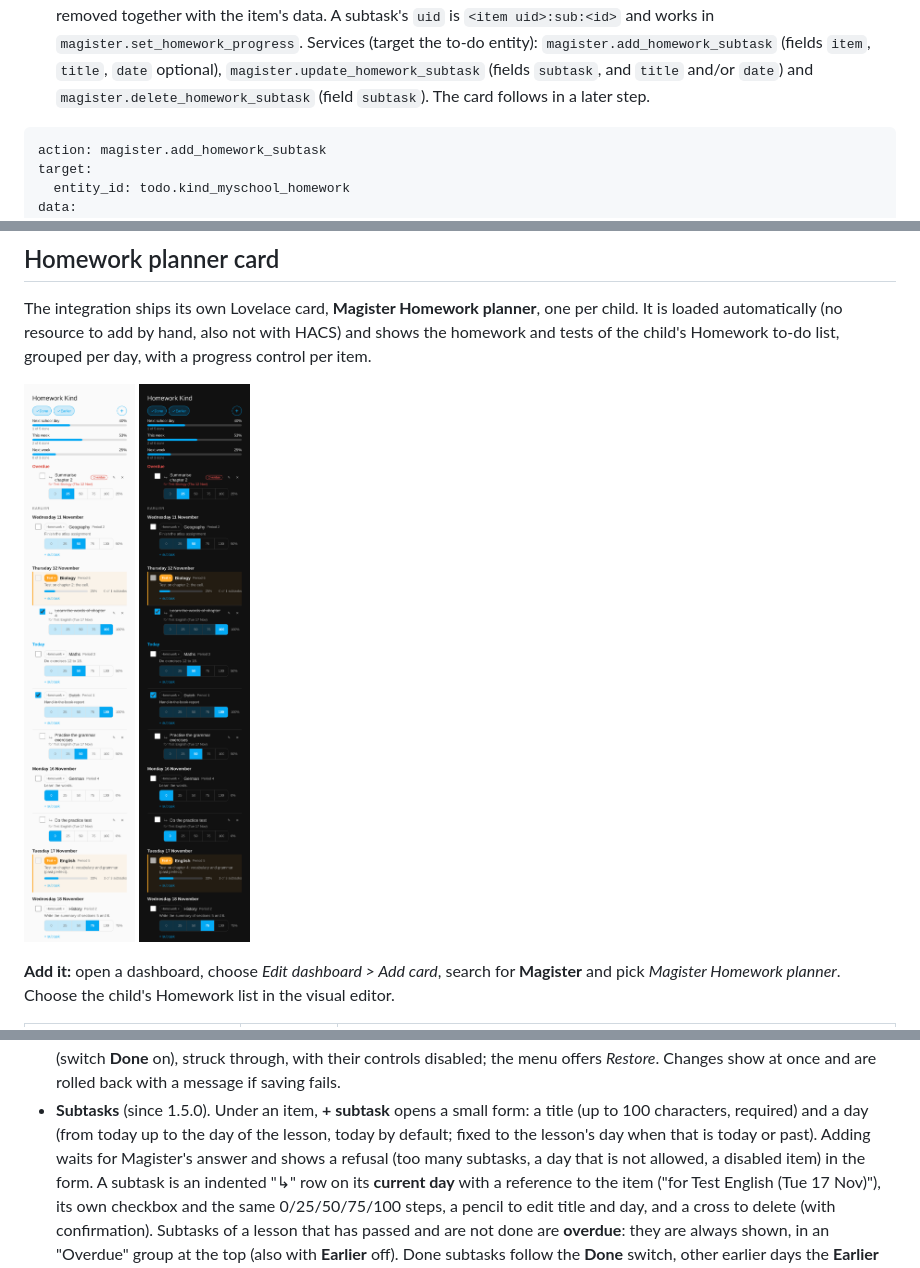
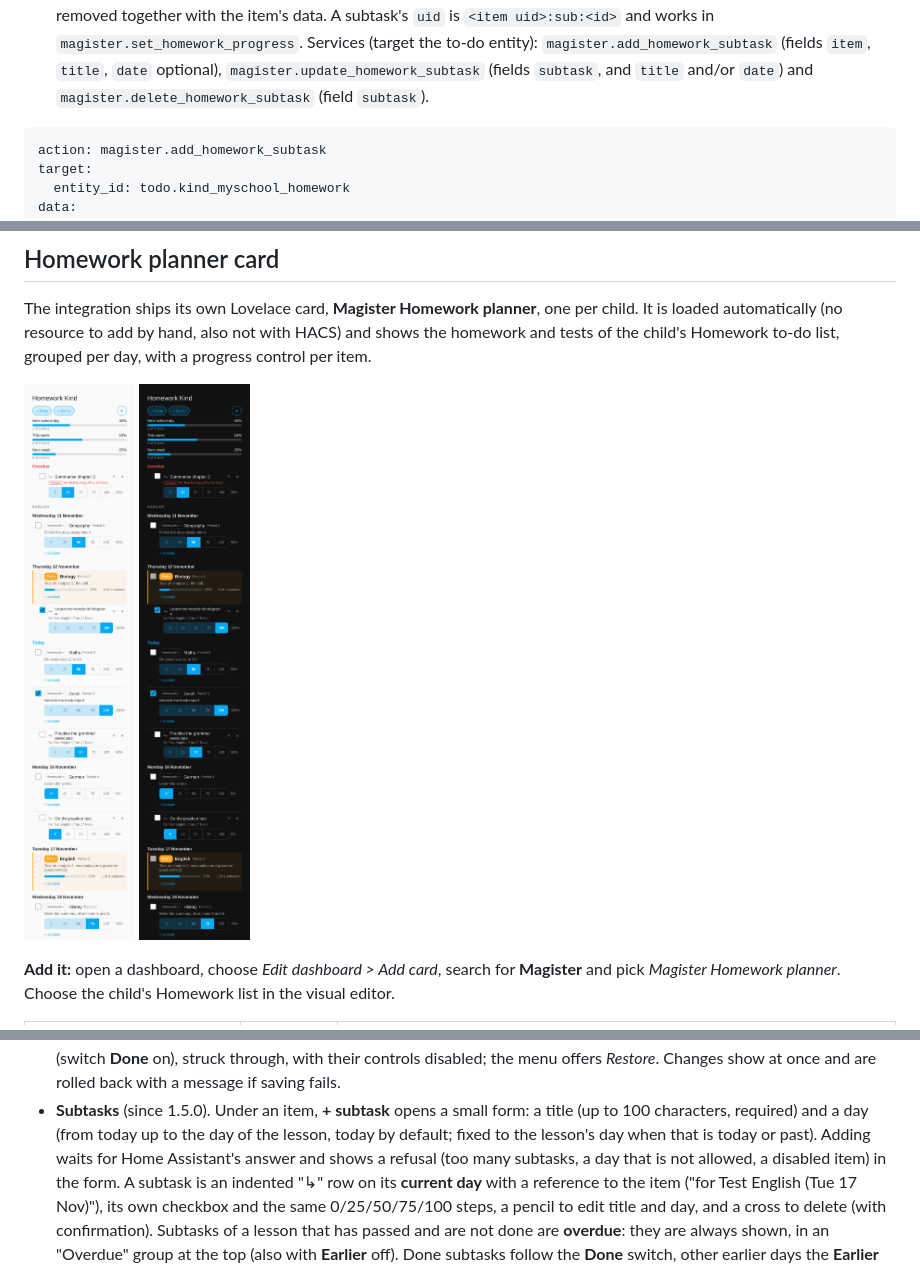
Before and after one commit to michielmj/ha_magister, a Markdown page: README.md, 3 parts joined by grey strips. Rendered like a GitHub page; pictures changed too: docs/assets/homework-card-en-dark.png, docs/assets/homework-card-en-light.png.

````diff
--- a/README.md
+++ b/README.md
@@ -255,7 +255,7 @@ data:
   `<item uid>:sub:<id>` and works in `magister.set_homework_progress`. Services (target the
   to-do entity): `magister.add_homework_subtask` (fields `item`, `title`, `date` optional),
   `magister.update_homework_subtask` (fields `subtask`, and `title` and/or `date`) and
-  `magister.delete_homework_subtask` (field `subtask`). The card follows in a later step.
+  `magister.delete_homework_subtask` (field `subtask`).
 
 ```yaml
 action: magister.add_homework_subtask
@@ -345,7 +345,7 @@ show_progress_next_week: false
   *Restore*. Changes show at once and are rolled back with a message if saving fails.
 - **Subtasks** (since 1.5.0). Under an item, **+ subtask** opens a small form: a title (up to 100
   characters, required) and a day (from today up to the day of the lesson, today by default; fixed to
-  the lesson's day when that is today or past). Adding waits for Magister's answer and shows a refusal
+  the lesson's day when that is today or past). Adding waits for Home Assistant's answer and shows a refusal
   (too many subtasks, a day that is not allowed, a disabled item) in the form. A subtask is an indented
   "↳" row on its **current day** with a reference to the item ("for Test English (Tue 17 Nov)"), its own
   checkbox and the same 0/25/50/75/100 steps, a pencil to edit title and day, and a cross to delete
````
Also changed, not shown: CHANGELOG.md (+3 -1 lines), README.nl.md (+1 -2 lines), docs/assets/homework-card-nl-dark.png, docs/assets/homework-card-nl-light.png, 6 other files.
